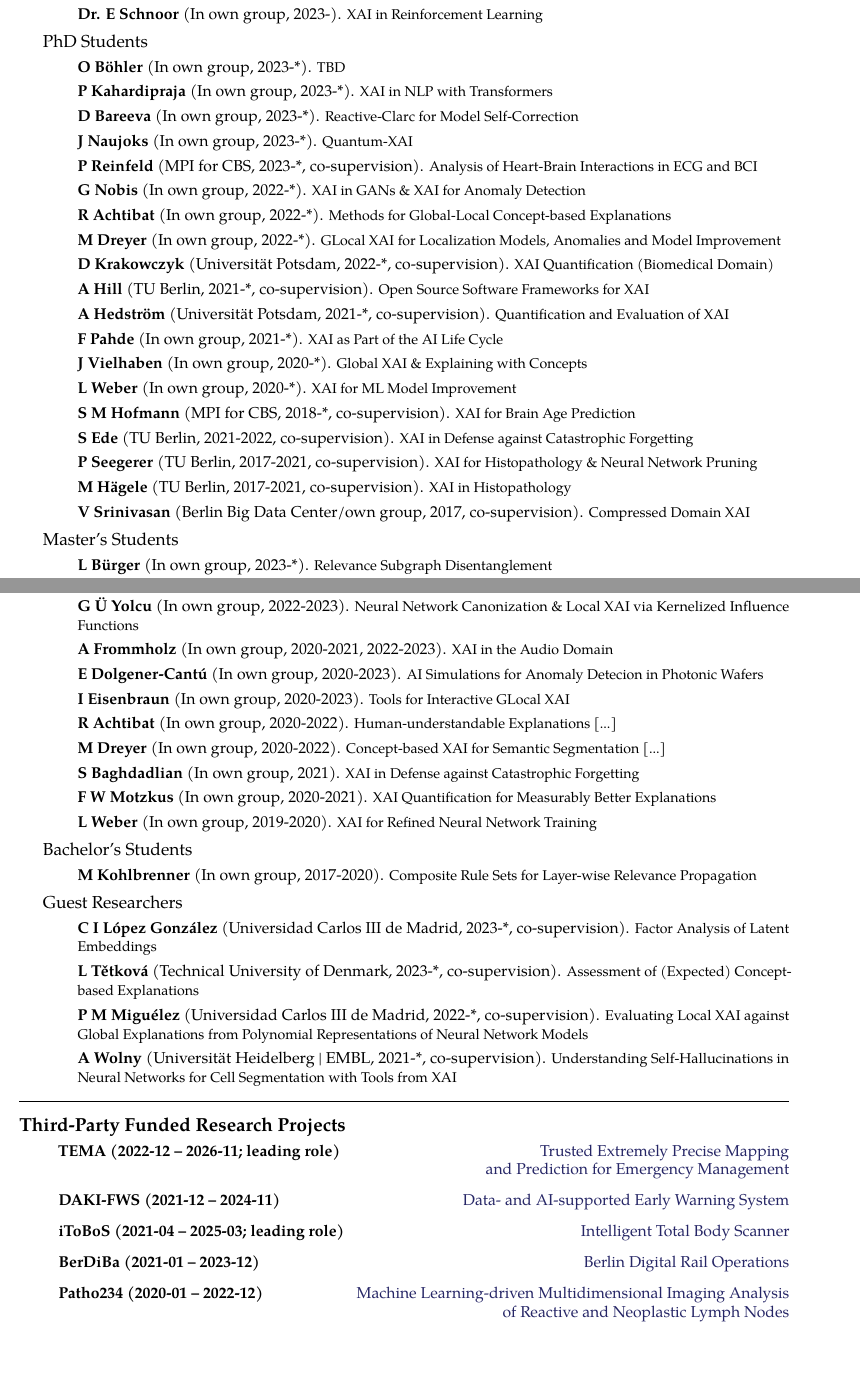
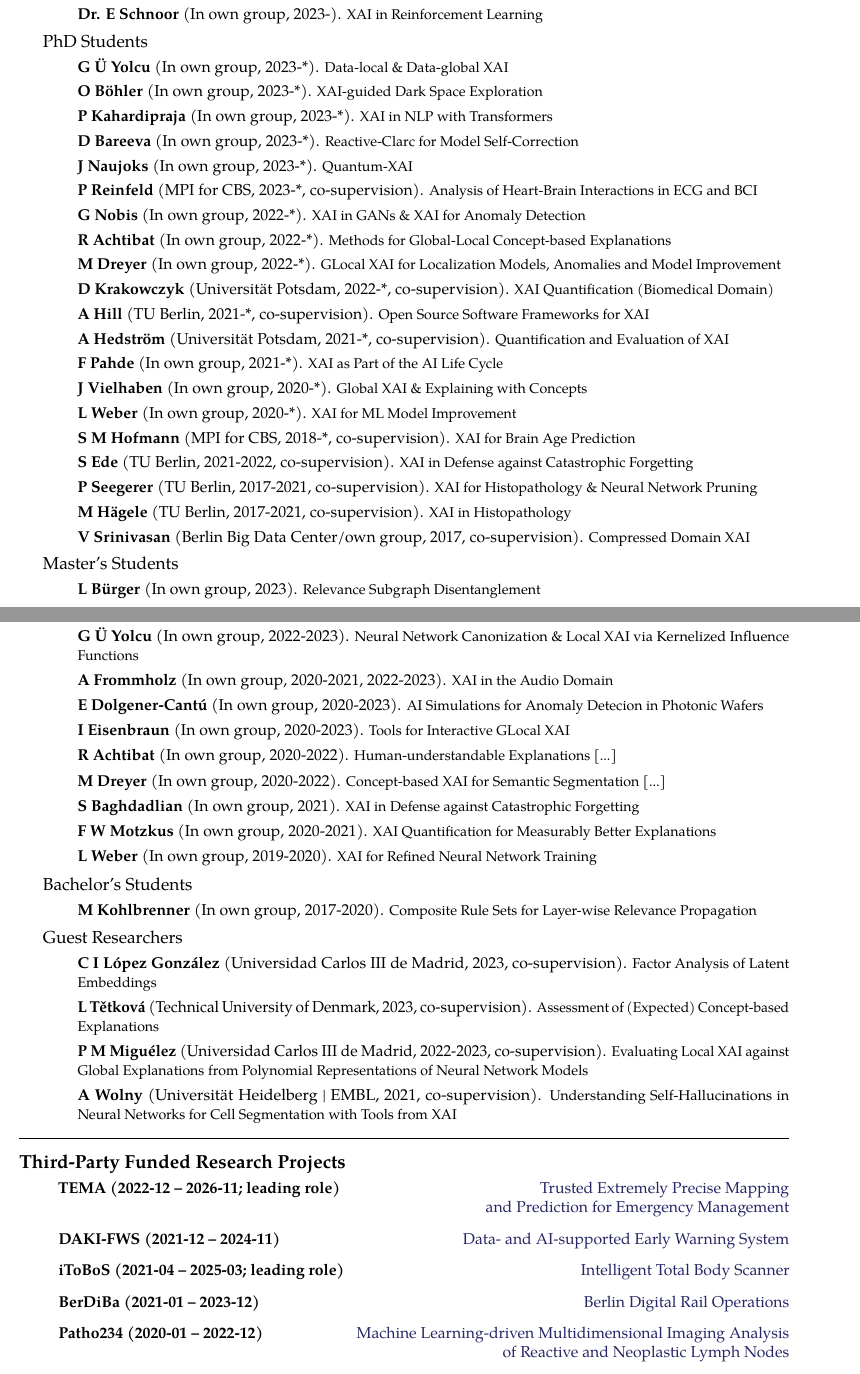
Before and after one commit to sebastian-lapuschkin-sideprojects/latex-cv, a LaTeX CV (cv.tex, which reads sections/supervision.tex): two parts of pages 3 and 4 of 10 before the commit and two parts of pages 3 and 4 of 11 after it, joined at a grey line, cut so that both start at the same text, the shorter picture padded with empty space. Compiled offline with pdfLaTeX.

Commit message:
update team head count

```diff
--- a/sections/supervision.tex
+++ b/sections/supervision.tex
@@ -23,7 +23,8 @@
         {
             \begin{itemize}
                 %sort by "open" up top, by "since" date, "done" below.
-                \item [] \supervision{O Böhler}{2023-*}{TBD}
+                \item [] \supervision{G Ü Yolcu}{2023-*}{Data-local \& Data-global XAI}
+                \item [] \supervision{O Böhler}{2023-*}{XAI-guided Dark Space Exploration}
                 \item [] \supervision{P Kahardipraja}{2023-*}{XAI in NLP with Transformers}
                 \item [] \supervision{D Bareeva}{2023-*}{Reactive-Clarc for Model Self-Correction}
                 \item [] \supervision{J Naujoks}{2023-*}{Quantum-XAI}
@@ -57,7 +58,7 @@
         \headedsection{Master's Students}
         {
             \begin{itemize}
-                \item [] \supervision{L Bürger}{2023-*}{Relevance Subgraph Disentanglement}
+                \item [] \supervision{L Bürger}{2023}{Relevance Subgraph Disentanglement}
                 \item [] \supervision{E Purellku}{2023-*}{TBD}
                 \item [] \supervision{J Berend}{2022-*}{XAI Demonstrators \& XAI-based Neural Network Training}
                 \item [] \supervision{S Gururaj}{2022-*}{XAI for Point Cloud Recognition Models}
@@ -89,10 +90,10 @@
         \headedsection{Guest Researchers}
         {
             \begin{itemize}
-                \item [] \cosupervision{C I L{\'o}pez Gonz{\'alez}}{Universidad Carlos III de Madrid}{2023-*}{Factor Analysis of Latent Embeddings}
-                \item [] \cosupervision{L Tětková}{Technical University of Denmark}{2023-*}{Assessment of (Expected) Concept-based Explanations}
-                \item [] \cosupervision{P M Miguélez}{Universidad Carlos III de Madrid}{2022-*}{Evaluating Local XAI against Global Explanations from Polynomial Representations of Neural Network Models}
-                \item [] \cosupervision{A Wolny}{Universität Heidelberg | EMBL}{2021-*}{Understanding Self-Hallucinations in Neural Networks for Cell Segmentation with Tools from XAI}
+                \item [] \cosupervision{C I L{\'o}pez Gonz{\'alez}}{Universidad Carlos III de Madrid}{2023}{Factor Analysis of Latent Embeddings}
+                \item [] \cosupervision{L Tětková}{Technical University of Denmark}{2023}{Assessment of (Expected) Concept-based Explanations}
+                \item [] \cosupervision{P M Miguélez}{Universidad Carlos III de Madrid}{2022-2023}{Evaluating Local XAI against Global Explanations from Polynomial Representations of Neural Network Models}
+                \item [] \cosupervision{A Wolny}{Universität Heidelberg | EMBL}{2021}{Understanding Self-Hallucinations in Neural Networks for Cell Segmentation with Tools from XAI}
             \end{itemize}
         }
 
```
